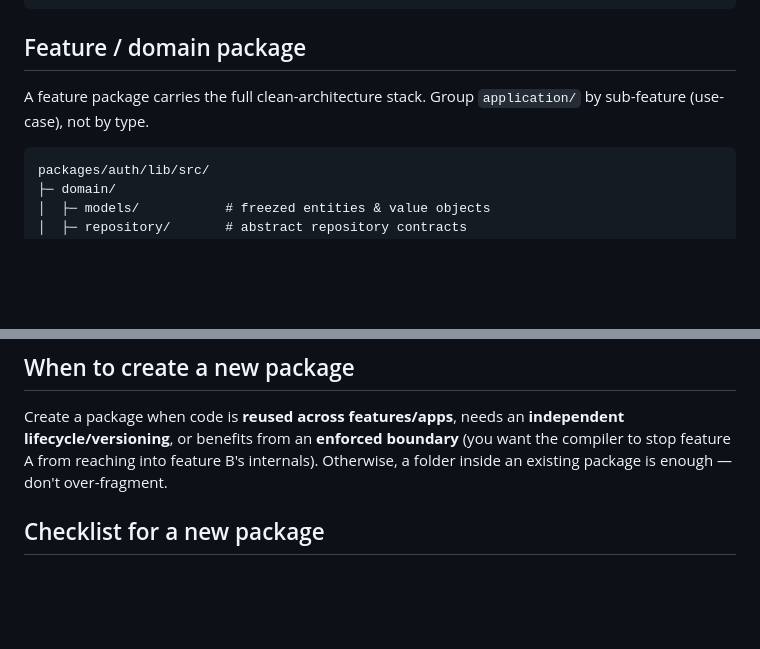
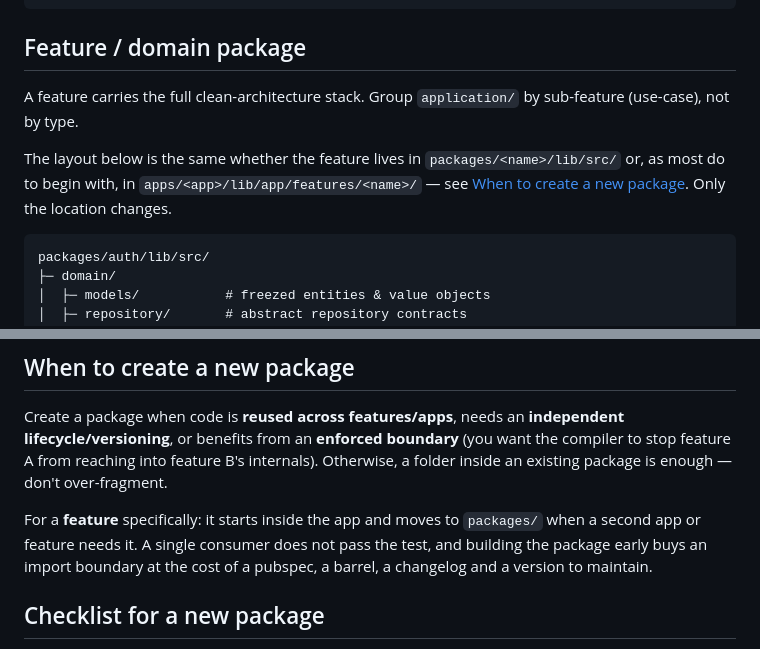
Before and after one commit to fatiharge/fatiharge-apps, a Markdown page: architecture/package-conventions.md, 2 parts joined by grey strips. Rendered like a GitHub page; blank space fills up the shorter version.

````diff
--- a/architecture/package-conventions.md
+++ b/architecture/package-conventions.md
@@ -37,7 +37,9 @@ export 'src/theme/app_theme.dart';
 
 ## Feature / domain package
 
-A feature package carries the full clean-architecture stack. Group `application/` by sub-feature (use-case), not by type.
+A feature carries the full clean-architecture stack. Group `application/` by sub-feature (use-case), not by type.
+
+The layout below is the same whether the feature lives in `packages/<name>/lib/src/` or, as most do to begin with, in `apps/<app>/lib/app/features/<name>/` — see [When to create a new package](#when-to-create-a-new-package). Only the location changes.
 
 ```
 packages/auth/lib/src/
@@ -139,6 +141,8 @@ Keep hand-written docs at the level that changes slowly; let everything else be
 
 Create a package when code is **reused across features/apps**, needs an **independent lifecycle/versioning**, or benefits from an **enforced boundary** (you want the compiler to stop feature A from reaching into feature B's internals). Otherwise, a folder inside an existing package is enough — don't over-fragment.
 
+For a **feature** specifically: it starts inside the app and moves to `packages/` when a second app or feature needs it. A single consumer does not pass the test, and building the package early buys an import boundary at the cost of a pubspec, a barrel, a changelog and a version to maintain.
+
 ## Checklist for a new package
 
 1. `packages/<name>/` with `pubspec.yaml` (`resolution: workspace`), barrel `lib/<name>.dart`, one-line `analysis_options.yaml`, and a thin `README.md` + `README.tr.md`.
````
Also changed, not shown: architecture/package-conventions.tr.md (+5 -1 lines).
